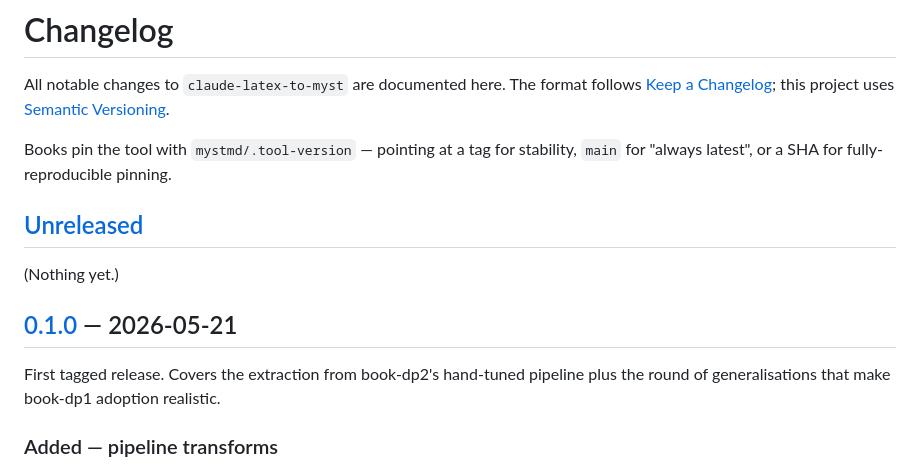
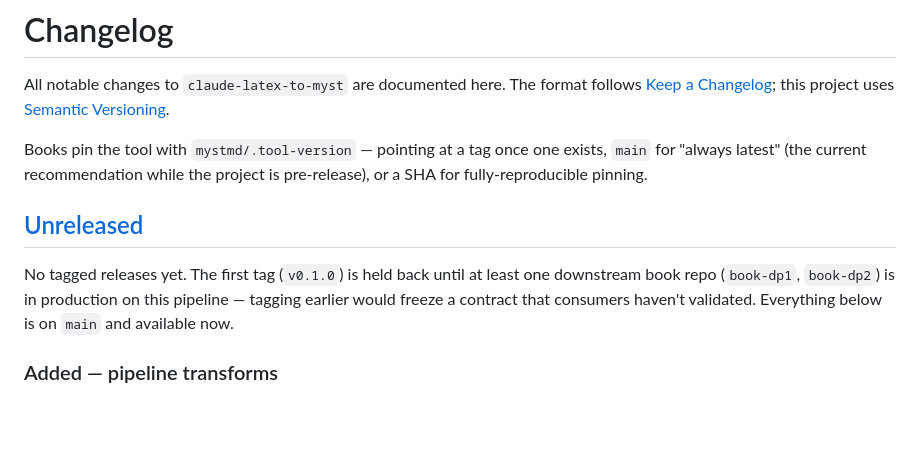
Before and after one commit to QuantEcon/claude-latex-to-myst, a Markdown page: CHANGELOG.md, the part around one of its changes. Drawn GitHub-style; blank space fills up the shorter version.

Commit message:
CHANGELOG: hold the first tag until a consumer ships on the pipeline
The previous shape implied a v0.1.0 was about to land. Restructure so
everything stays under [Unreleased] until at least one downstream book
(book-dp1, book-dp2) is in production on this pipeline and its
mystmd-conversion is merged. Tagging earlier would freeze a contract
no consumer has validated.

- Drop the [0.1.0] section header; the content stays as it was, now
  under [Unreleased].
- Replace the v0.1.0 compare link with a commits-on-main link.
- Update the intro paragraph to recommend pinning .tool-version to
  `main` (or a SHA) until a tag exists.
- ROADMAP: "closed in v0.1.0" → "closed on main" so the dp1-adoption
  guidance doesn't reference a tag that doesn't exist yet.

Co-Authored-By: Claude Opus 4.7 (1M context) <noreply@anthropic.com>

```diff
--- a/CHANGELOG.md
+++ b/CHANGELOG.md
@@ -4,19 +4,16 @@ All notable changes to `claude-latex-to-myst` are documented here.
 The format follows [Keep a Changelog](https://keepachangelog.com/en/1.1.0/);
 this project uses [Semantic Versioning](https://semver.org/spec/v2.0.0.html).
 
-Books pin the tool with `mystmd/.tool-version` — pointing at a tag for
-stability, `main` for "always latest", or a SHA for fully-reproducible
-pinning.
+Books pin the tool with `mystmd/.tool-version` — pointing at a tag once
+one exists, `main` for "always latest" (the current recommendation while
+the project is pre-release), or a SHA for fully-reproducible pinning.
 
 ## [Unreleased]
 
-(Nothing yet.)
-
-## [0.1.0] — 2026-05-21
-
-First tagged release. Covers the extraction from book-dp2's hand-tuned
-pipeline plus the round of generalisations that make book-dp1 adoption
-realistic.
+No tagged releases yet. The first tag (`v0.1.0`) is held back until at
+least one downstream book repo (`book-dp1`, `book-dp2`) is in production
+on this pipeline — tagging earlier would freeze a contract that consumers
+haven't validated. Everything below is on `main` and available now.
 
 ### Added — pipeline transforms
 
```
Also changed, not shown: other parts of CHANGELOG.md (+1 -2 lines), ROADMAP.md (+1 -1 lines).
